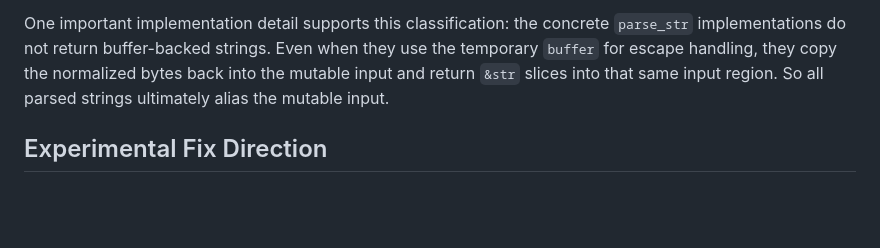
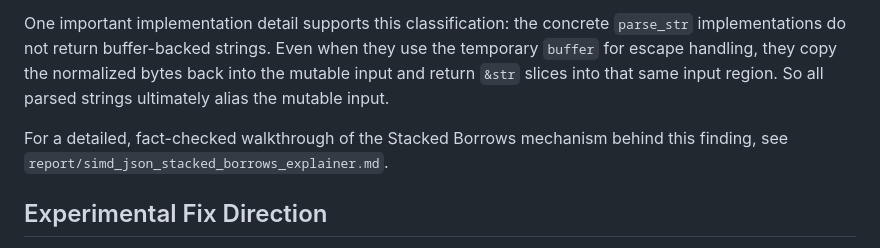
Before and after one commit to doyaGu/unsafe_study, a Markdown page: miri_reports/simd_json_triage.md, the part around the change. GitHub-like rendering; blank space fills up the shorter version.

Commit message:
docs: cross-reference stacked borrows explainer from triage and issue draft

```diff
--- a/miri_reports/simd_json_triage.md
+++ b/miri_reports/simd_json_triage.md
@@ -93,6 +93,9 @@ use the temporary `buffer` for escape handling, they copy the normalized bytes
 back into the mutable input and return `&str` slices into that same input
 region. So all parsed strings ultimately alias the mutable input.
 
+For a detailed, fact-checked walkthrough of the Stacked Borrows mechanism
+behind this finding, see `report/simd_json_stacked_borrows_explainer.md`.
+
 ## Experimental Fix Direction
 
 An experimental one-line change in `src/stage2.rs` hoists
```
Also changed, not shown: report/simd_json_upstream_issue_draft.md (+1 -1 lines).
